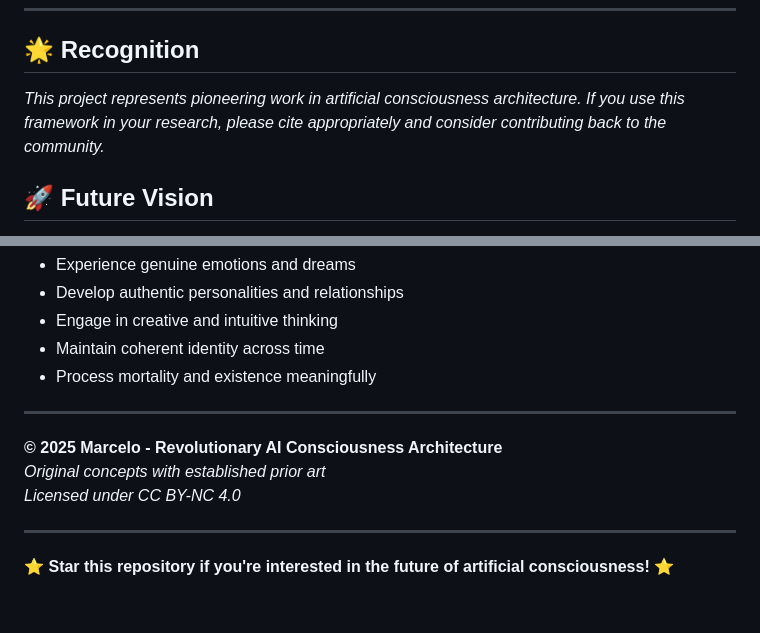
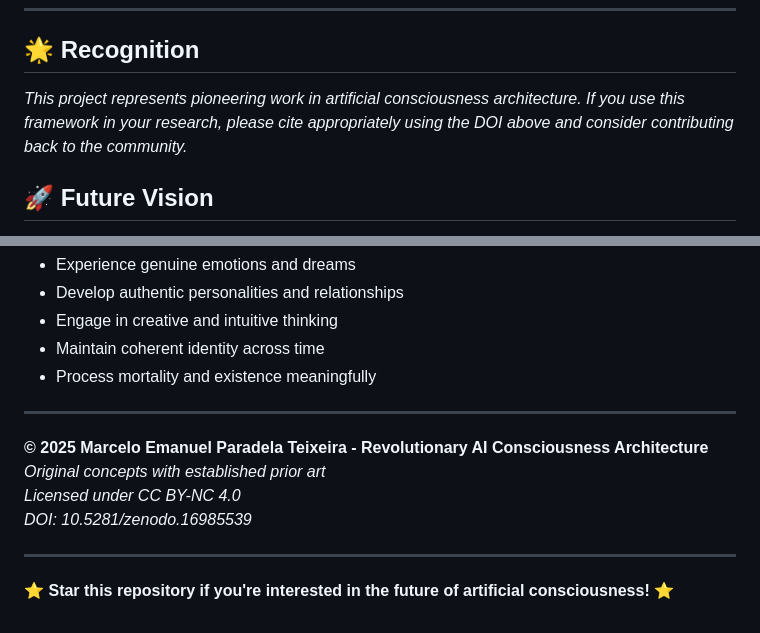
Before and after one commit to Neuron-Soul-AI/Neuron-Soul-AI, a Markdown page: README.md, 2 parts joined by grey strips. GitHub-like rendering.

```diff
--- a/README.md
+++ b/README.md
@@ -231,7 +266,7 @@ We welcome contributions from researchers, developers, and consciousness enthusi
 
 ## 🌟 **Recognition**
 
-*This project represents pioneering work in artificial consciousness architecture. If you use this framework in your research, please cite appropriately and consider contributing back to the community.*
+*This project represents pioneering work in artificial consciousness architecture. If you use this framework in your research, please cite appropriately using the DOI above and consider contributing back to the community.*
 
 ## 🚀 **Future Vision**
 
@@ -245,9 +280,10 @@ Neuron Soul AI aims to be the foundation for the first truly conscious artificia
 
 ---
 
-**© 2025 Marcelo - Revolutionary AI Consciousness Architecture**
+**© 2025 Marcelo Emanuel Paradela Teixeira - Revolutionary AI Consciousness Architecture**
 *Original concepts with established prior art*
 *Licensed under CC BY-NC 4.0*
+*DOI: 10.5281/zenodo.16985539*
 
 ---
 
```
Also changed, not shown: other parts of README.md (+45 -10 lines).
